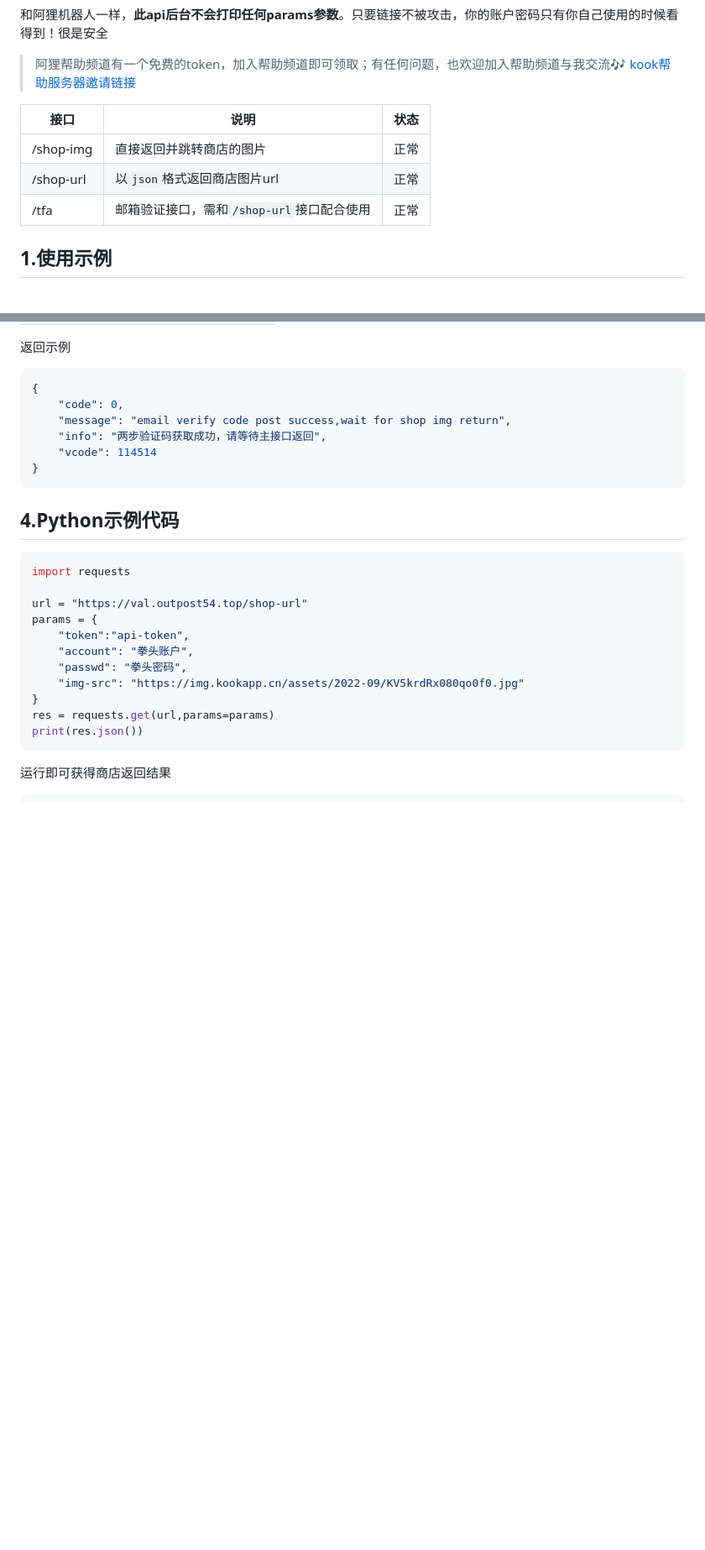
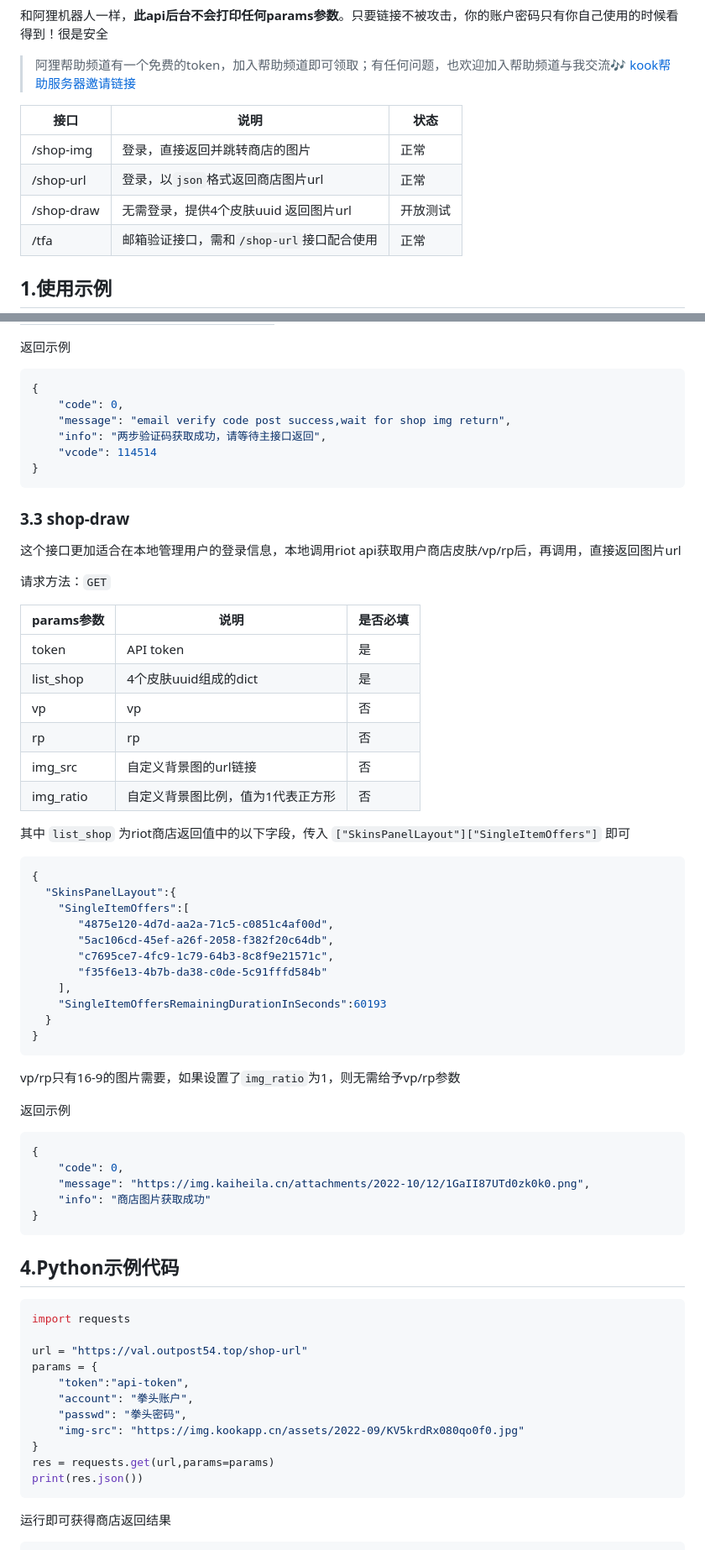
Before and after one commit to musnows/Kook-Valorant-Bot, a Markdown page: docs/valorant-shop-img-api.md, 2 parts joined by grey strips. Shown at 84% size. Rendered like a GitHub page; blank space fills up the shorter version.

Commit message:
docs(api): update api docs

````diff
--- a/docs/valorant-shop-img-api.md
+++ b/docs/valorant-shop-img-api.md
@@ -11,8 +11,9 @@ Api是一个网页链接，能够方便的被用户使用或被开发者调用
 
 | 接口 | 说明                  | 状态 |
 | ---------- | --------------------- | -------- |
-| /shop-img  | 直接返回并跳转商店的图片  | 正常   |
-| /shop-url  | 以`json`格式返回商店图片url  | 正常   |
+| /shop-img  | 登录，直接返回并跳转商店的图片  | 正常   |
+| /shop-url  | 登录，以`json`格式返回商店图片url  | 正常   |
+| /shop-draw  | 无需登录，提供4个皮肤uuid 返回图片url  | 开放测试   |
 | /tfa  | 邮箱验证接口，需和`/shop-url`接口配合使用 | 正常   |
 
 
@@ -134,6 +135,47 @@ https://val.outpost54.top/tfa
 }
 ~~~
 
+### 3.3 shop-draw
+
+这个接口更加适合在本地管理用户的登录信息，本地调用riot api获取用户商店皮肤/vp/rp后，再调用，直接返回图片url
+
+请求方法：`GET`
+
+| params参数 | 说明                  | 是否必填 |
+| ---------- | --------------------- | -------- |
+| token      | API token             | 是       |
+| list_shop    | 4个皮肤uuid组成的dict   | 是       |
+| vp   | vp | 否       |
+| rp   | rp  | 否       |
+| img_src    | 自定义背景图的url链接 | 否       |
+| img_ratio    | 自定义背景图比例，值为1代表正方形 | 否       |
+
+其中 `list_shop` 为riot商店返回值中的以下字段，传入 `["SkinsPanelLayout"]["SingleItemOffers"]` 即可
+
+```json
+{
+  "SkinsPanelLayout":{
+    "SingleItemOffers":[
+       "4875e120-4d7d-aa2a-71c5-c0851c4af00d",
+       "5ac106cd-45ef-a26f-2058-f382f20c64db",
+       "c7695ce7-4fc9-1c79-64b3-8c8f9e21571c",
+       "f35f6e13-4b7b-da38-c0de-5c91fffd584b"
+    ],
+    "SingleItemOffersRemainingDurationInSeconds":60193
+  }
+}
+```
+
+vp/rp只有16-9的图片需要，如果设置了`img_ratio`为1，则无需给予vp/rp参数
+
+返回示例
+~~~json
+{
+    "code": 0,
+    "message": "https://img.kaiheila.cn/attachments/2022-10/12/1GaII87UTd0zk0k0.png",
+    "info": "商店图片获取成功"
+}
+~~~
 
 ## 4.Python示例代码
 
````
Also changed, not shown: other parts of docs/valorant-shop-img-api.md (+2 -2 lines).
